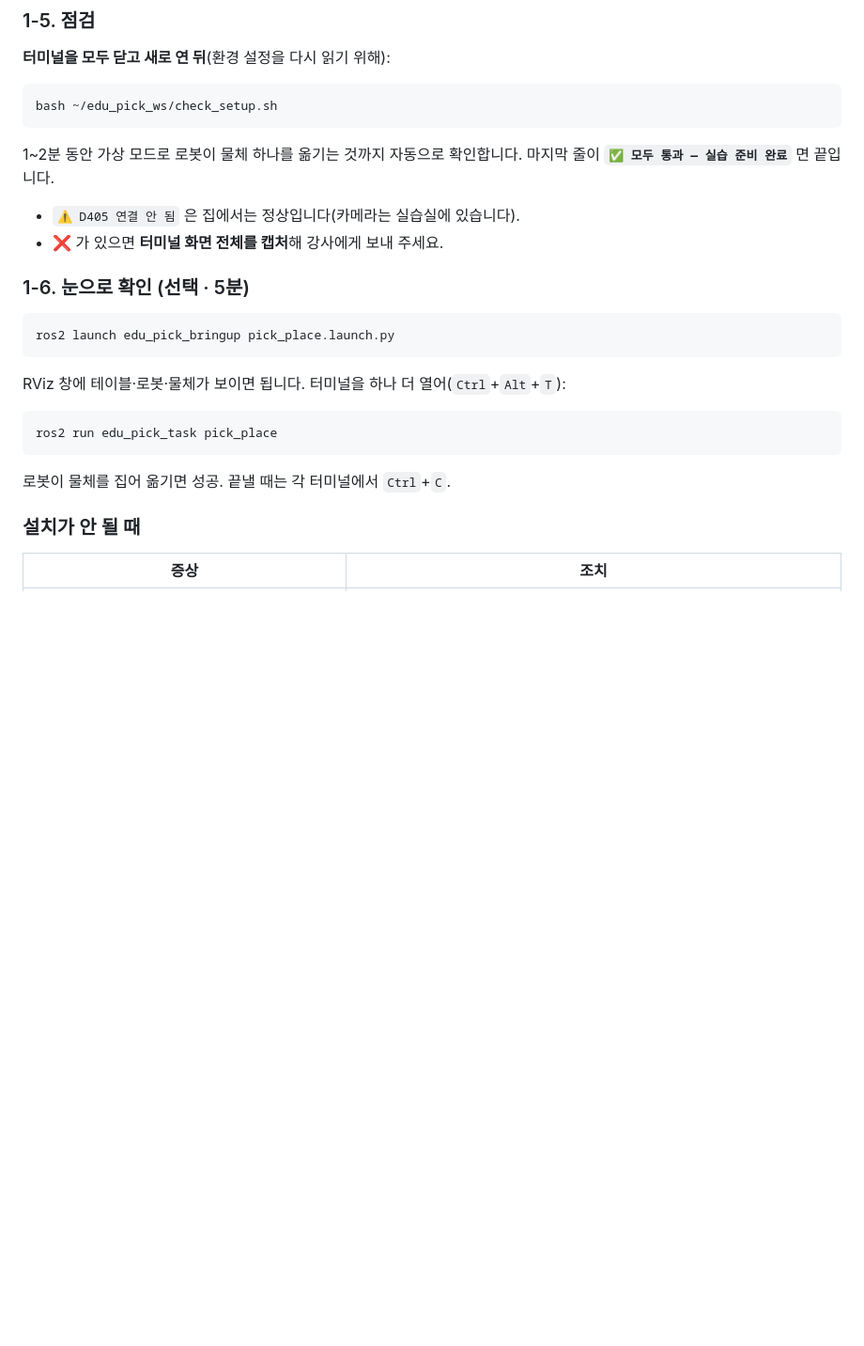
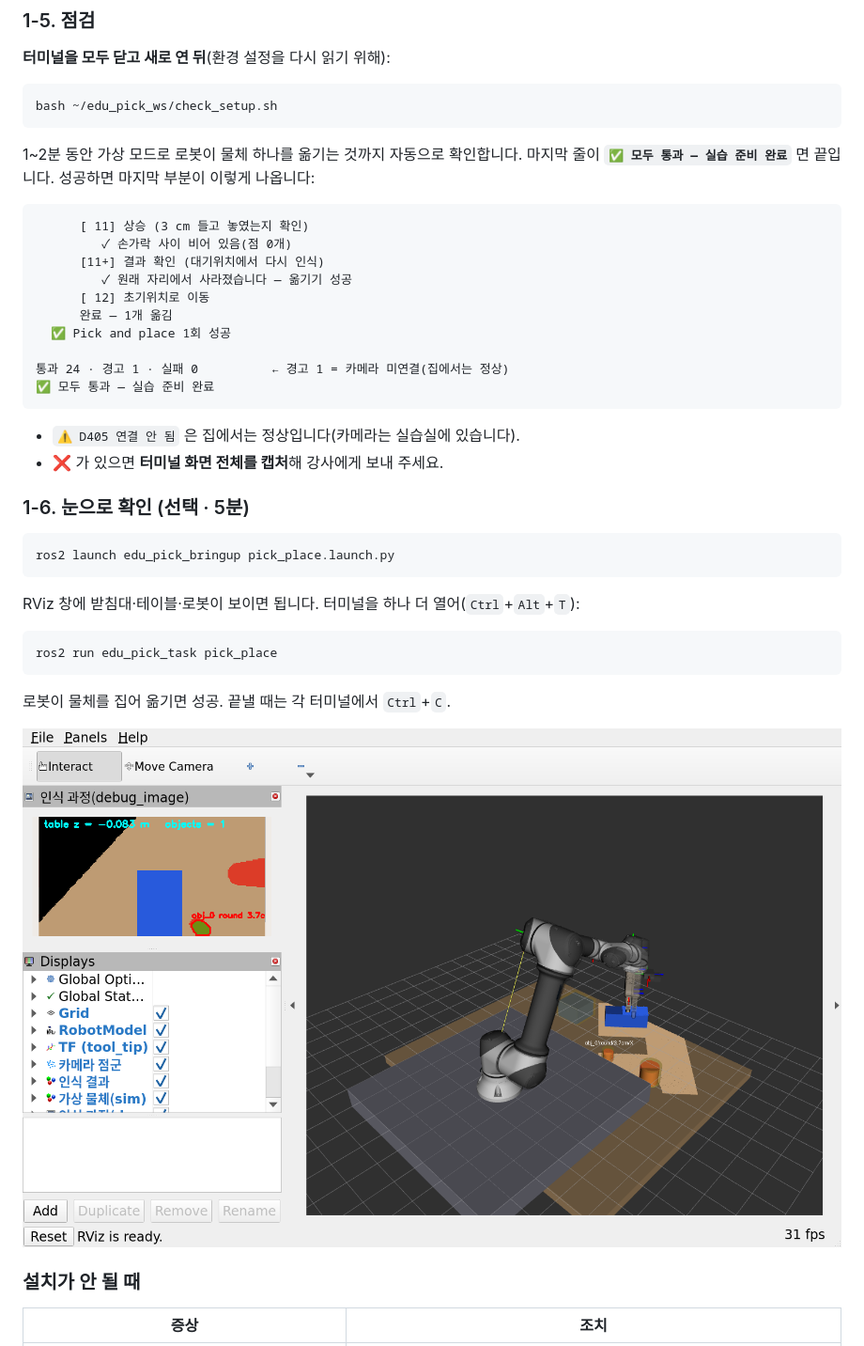
Before and after one commit to karevaros/edu_pick_ws, a Markdown page: README.md, the part around one of its changes. Shown at 94% size. GitHub-like rendering; pictures changed too: docs/images/lab2_place.png (added); blank space fills up the shorter version.

````diff
--- a/README.md
+++ b/README.md
@@ -80,7 +82,19 @@ bash install.sh
 bash ~/edu_pick_ws/check_setup.sh
 ```
 1~2분 동안 가상 모드로 로봇이 물체 하나를 옮기는 것까지 자동으로 확인합니다.
-마지막 줄이 **`✅ 모두 통과 — 실습 준비 완료`** 면 끝입니다.
+마지막 줄이 **`✅ 모두 통과 — 실습 준비 완료`** 면 끝입니다. 성공하면 마지막 부분이 이렇게 나옵니다:
+```
+      [ 11] 상승 (3 cm 들고 놓였는지 확인)
+         ✓ 손가락 사이 비어 있음(점 0개)
+      [11+] 결과 확인 (대기위치에서 다시 인식)
+         ✓ 원래 자리에서 사라졌습니다 — 옮기기 성공
+      [ 12] 초기위치로 이동
+      완료 — 1개 옮김
+  ✅ Pick and place 1회 성공
+
+통과 24 · 경고 1 · 실패 0          ← 경고 1 = 카메라 미연결(집에서는 정상)
+✅ 모두 통과 — 실습 준비 완료
+```
 - `⚠ D405 연결 안 됨` 은 집에서는 정상입니다(카메라는 실습실에 있습니다).
 - ❌ 가 있으면 **터미널 화면 전체를 캡처**해 강사에게 보내 주세요.
 
@@ -88,11 +102,13 @@ bash ~/edu_pick_ws/check_setup.sh
 ```bash
 ros2 launch edu_pick_bringup pick_place.launch.py
 ```
-RViz 창에 테이블·로봇·물체가 보이면 됩니다. 터미널을 하나 더 열어(`Ctrl`+`Alt`+`T`):
+RViz 창에 받침대·테이블·로봇이 보이면 됩니다. 터미널을 하나 더 열어(`Ctrl`+`Alt`+`T`):
 ```bash
 ros2 run edu_pick_task pick_place
 ```
 로봇이 물체를 집어 옮기면 성공. 끝낼 때는 각 터미널에서 `Ctrl`+`C`.
+
+![물체를 쥐고 하역 위치로 옮기는 중 — 노란 상자 = 이미 놓은 물체(장애물)](docs/images/lab2_place.png)
 
 ### 설치가 안 될 때
 | 증상 | 조치 |
````
Also changed, not shown: other parts of README.md (+9 -0 lines), docs/images/lab1_model_tf.png (added), docs/images/lab2_descend_plan.png (added), docs/images/lab2_detect_plan.png (added), docs/images/real_d405_detection.png (added), 1 other file.
